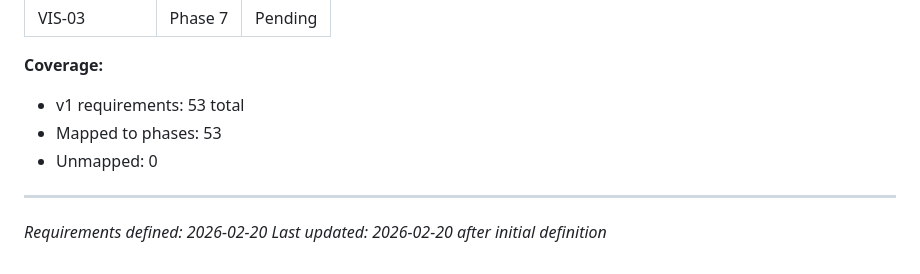
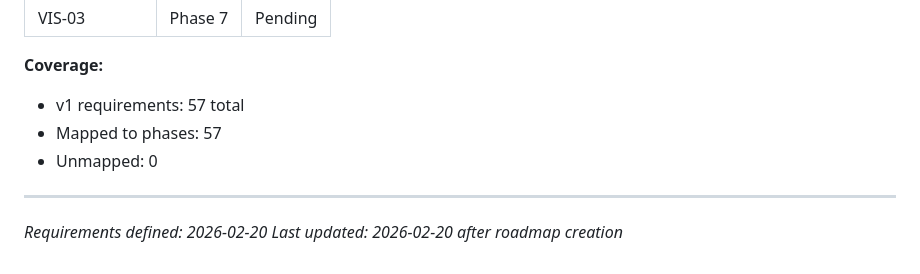
Before and after one commit to rikiyanai/asciicker-rust-port, a Markdown page: .planning/REQUIREMENTS.md, the part around the change. Rendered like a GitHub page.

Commit message:
docs: create roadmap (7 phases)

```diff
--- a/.planning/REQUIREMENTS.md
+++ b/.planning/REQUIREMENTS.md
@@ -205,10 +205,10 @@ Which phases cover which requirements. Updated during roadmap creation.
 | VIS-03 | Phase 7 | Pending |
 
 **Coverage:**
-- v1 requirements: 53 total
-- Mapped to phases: 53
+- v1 requirements: 57 total
+- Mapped to phases: 57
 - Unmapped: 0
 
 ---
 *Requirements defined: 2026-02-20*
-*Last updated: 2026-02-20 after initial definition*
+*Last updated: 2026-02-20 after roadmap creation*
```
Also changed, not shown: .planning/ROADMAP.md (added, +153 -0 lines), .planning/STATE.md (added, +63 -0 lines).
